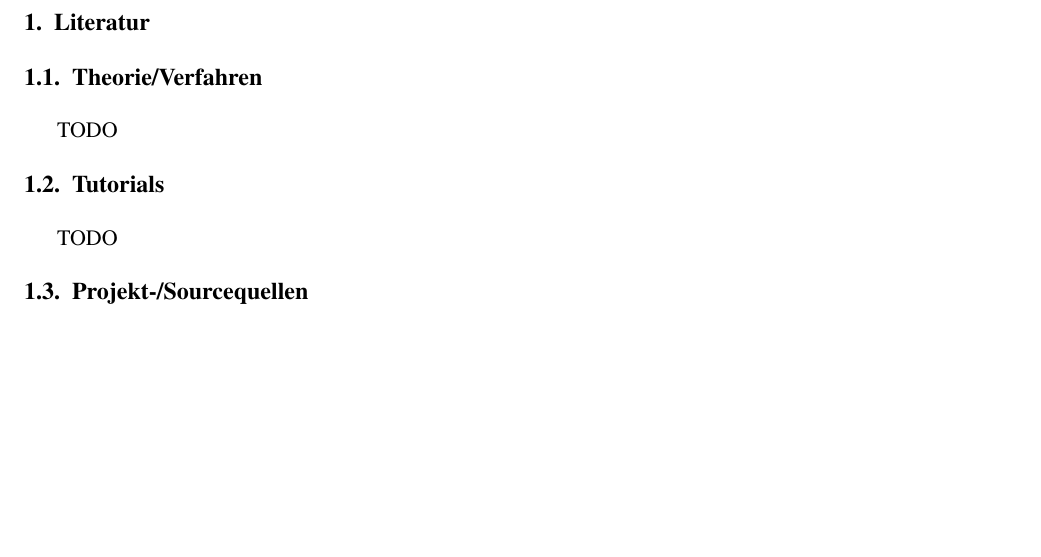
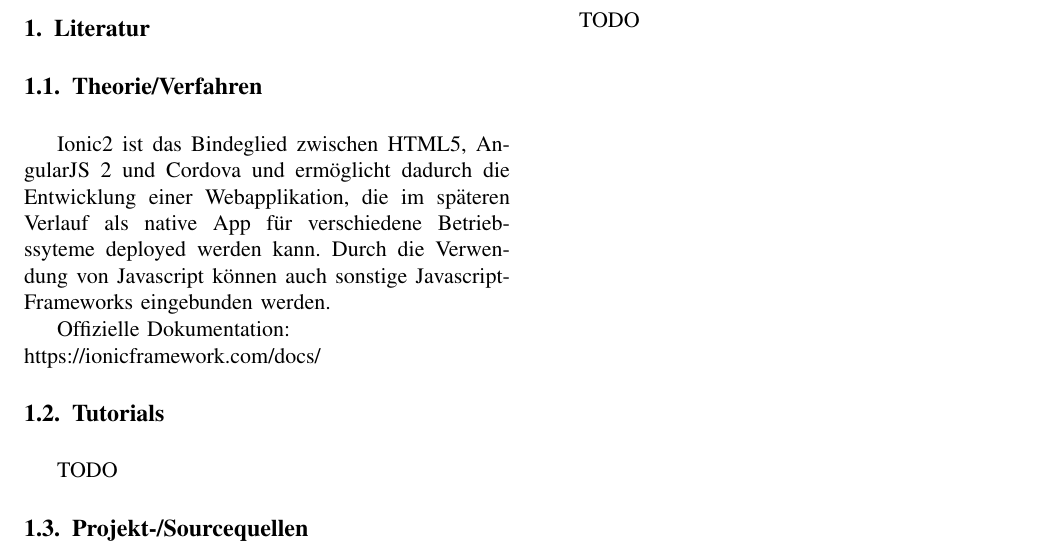
Before and after one commit to doda2009/mobile-engineering-ionic, a LaTeX paper (doc/de/steensen-dahnelt-ionic.tex): part of the page, cut at the place of the change, the shorter picture padded with empty space. Compiled offline with pdfLaTeX.

Commit message:
#1´added description for theory

```diff
--- a/doc/de/steensen-dahnelt-ionic.tex
+++ b/doc/de/steensen-dahnelt-ionic.tex
@@ -356,7 +356,11 @@
 
 \section{Literatur}
 \subsection{Theorie/Verfahren}
-TODO
+Ionic2 ist das Bindeglied zwischen HTML5, AngularJS 2 und Cordova und ermöglicht dadurch die Entwicklung einer Webapplikation, die im späteren Verlauf als native App für verschiedene Betriebssyteme deployed werden kann. Durch die Verwendung von Javascript können auch sonstige Javascript-Frameworks eingebunden werden.
+\par
+Offizielle Dokumentation: \\
+\url{https://ionicframework.com/docs/}
+
 \subsection{Tutorials}
 TODO
 \subsection{Projekt-/Sourcequellen}
```
Also changed, not shown: doc/de/steensen-dahnelt-ionic.pdf.
